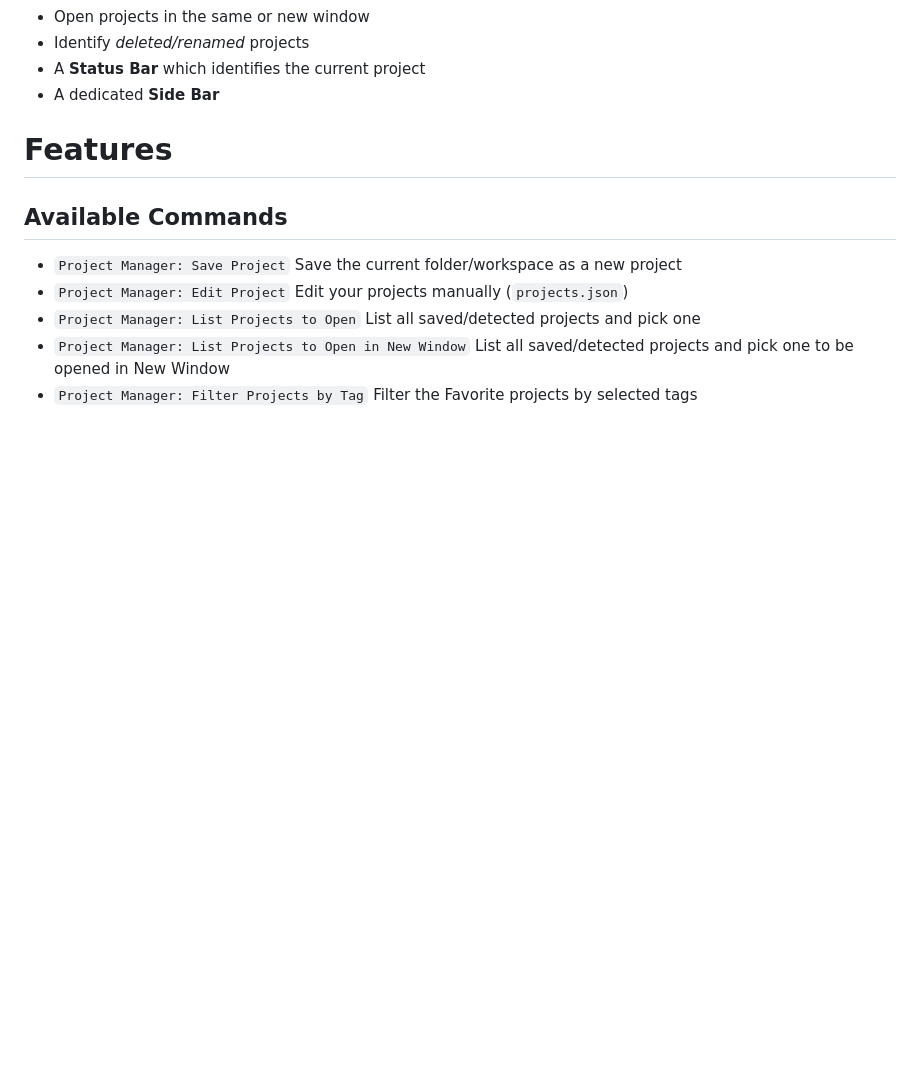
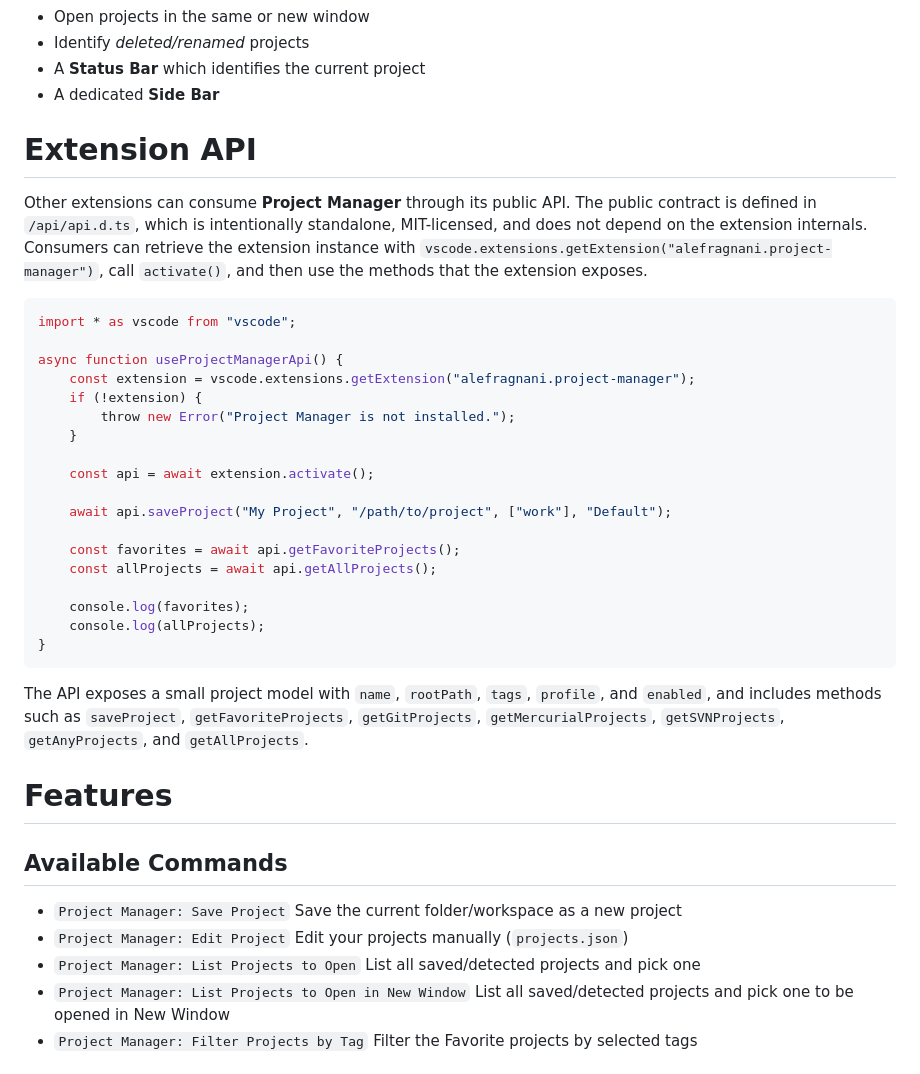
Before and after one commit to alefragnani/vscode-project-manager, a Markdown page: README.md, the part around the change. Drawn GitHub-style; blank space fills up the shorter version.

````diff
--- a/README.md
+++ b/README.md
@@ -55,6 +55,33 @@ Here are some of the features that **Project Manager** provides:
 * Identify _deleted/renamed_ projects
 * A **Status Bar** which identifies the current project
 * A dedicated **Side Bar**
+
+# Extension API
+
+Other extensions can consume **Project Manager** through its public API. The public contract is defined in `/api/api.d.ts`, which is intentionally standalone, MIT-licensed, and does not depend on the extension internals. Consumers can retrieve the extension instance with `vscode.extensions.getExtension("alefragnani.project-manager")`, call `activate()`, and then use the methods that the extension exposes.
+
+```ts
+import * as vscode from "vscode";
+
+async function useProjectManagerApi() {
+    const extension = vscode.extensions.getExtension("alefragnani.project-manager");
+    if (!extension) {
+        throw new Error("Project Manager is not installed.");
+    }
+
+    const api = await extension.activate();
+
+    await api.saveProject("My Project", "/path/to/project", ["work"], "Default");
+
+    const favorites = await api.getFavoriteProjects();
+    const allProjects = await api.getAllProjects();
+
+    console.log(favorites);
+    console.log(allProjects);
+}
+```
+
+The API exposes a small project model with `name`, `rootPath`, `tags`, `profile`, and `enabled`, and includes methods such as `saveProject`, `getFavoriteProjects`, `getGitProjects`, `getMercurialProjects`, `getSVNProjects`, `getAnyProjects`, and `getAllProjects`.
 
 # Features
 
````
Also changed, not shown: .github/copilot-instructions.md (+8 -2 lines), README.zh-CN.md (+27 -0 lines).
